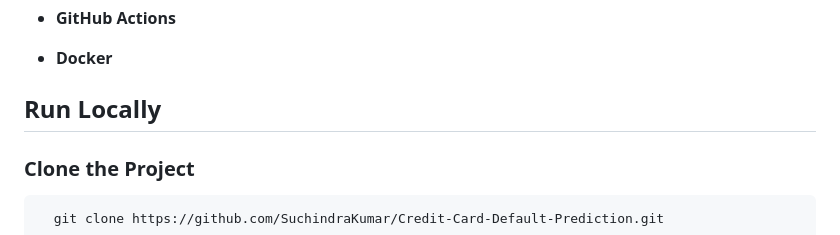
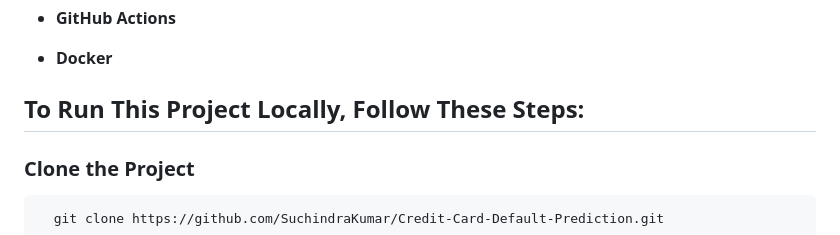
Before and after one commit to SuchindraKumar/Credit-Card-Default-Prediction, a Markdown page: README.md, the part around one of its changes. GitHub-like rendering.

```diff
--- a/README.md
+++ b/README.md
@@ -55,7 +55,7 @@ By exploring these avenues of analysis, we can gain a deeper understanding of th
 - **Docker**
 
 
-## Run Locally
+## To Run This Project Locally, Follow These Steps:
 
 ### Clone the Project
 
```
Also changed, not shown: other parts of README.md (+2 -2 lines).
